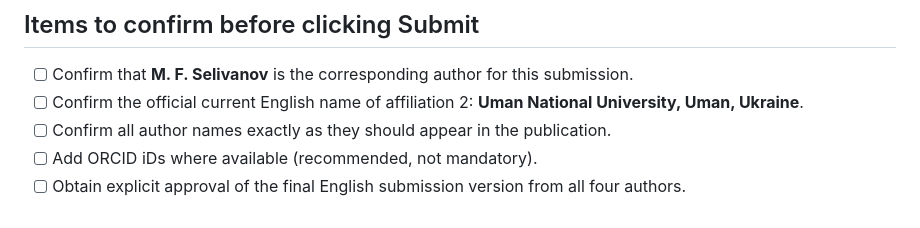
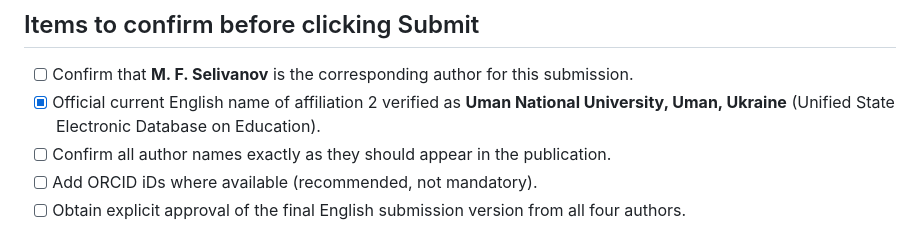
Before and after one commit to mfs9697/Dudyk, a Markdown page: submission/ijf/submission_checklist.md, the part around the change. Drawn GitHub-style.

Commit message:
Verify official English name of Uman affiliation

```diff
--- a/submission/ijf/submission_checklist.md
+++ b/submission/ijf/submission_checklist.md
@@ -29,7 +29,7 @@ Checked against the journal's current Springer Nature submission guidance on 25
 ## Items to confirm before clicking Submit
 
 - [ ] Confirm that **M. F. Selivanov** is the corresponding author for this submission.
-- [ ] Confirm the official current English name of affiliation 2: **Uman National University, Uman, Ukraine**.
+- [x] Official current English name of affiliation 2 verified as **Uman National University, Uman, Ukraine** (Unified State Electronic Database on Education).
 - [ ] Confirm all author names exactly as they should appear in the publication.
 - [ ] Add ORCID iDs where available (recommended, not mandatory).
 - [ ] Obtain explicit approval of the final English submission version from all four authors.
```
